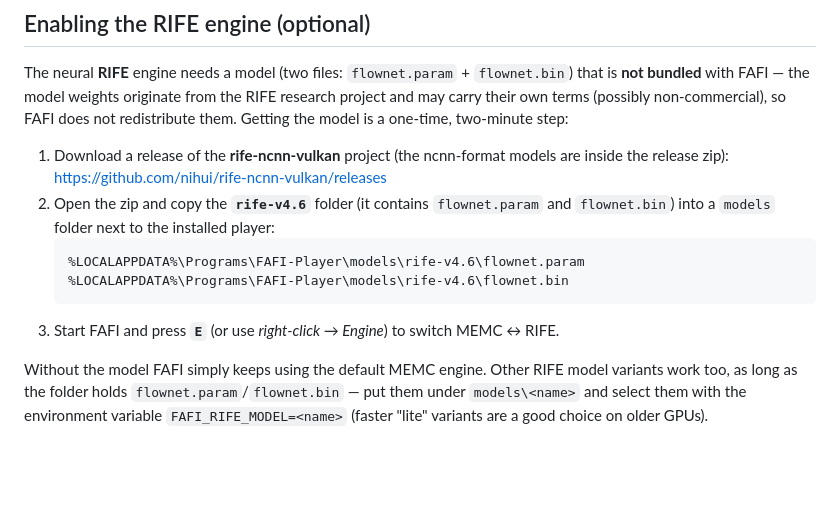
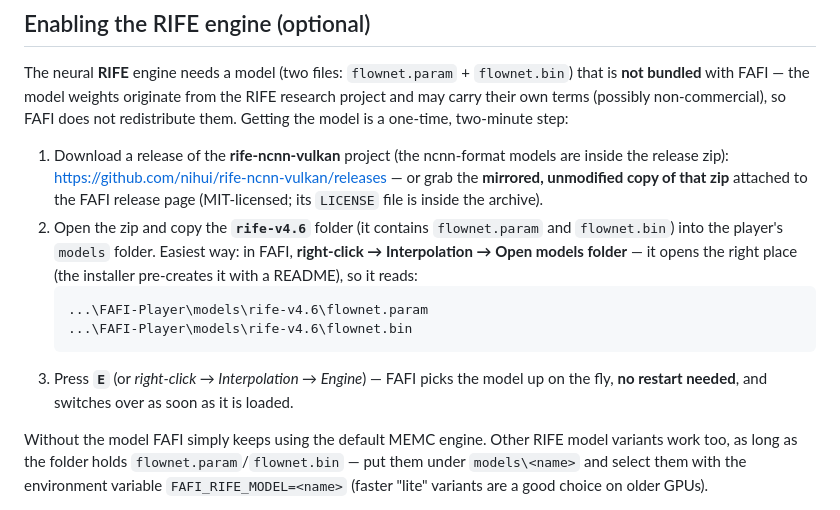
Before and after one commit to eVersor-HN/FindAFrameInterpolation, a Markdown page: README.md, the part around the change. Drawn GitHub-style; blank space fills up the shorter version.

Commit message:
README/THIRD_PARTY: RIFE model via mirrored upstream zip on the release page; models folder now opened from the player menu, hot-loaded without restart

````diff
--- a/README.md
+++ b/README.md
@@ -95,14 +95,19 @@ carry their own terms (possibly non-commercial), so FAFI does not redistribute t
 the model is a one-time, two-minute step:
 
 1. Download a release of the **rife-ncnn-vulkan** project (the ncnn-format models are inside
-   the release zip): https://github.com/nihui/rife-ncnn-vulkan/releases
+   the release zip): https://github.com/nihui/rife-ncnn-vulkan/releases — or grab the
+   **mirrored, unmodified copy of that zip** attached to the FAFI release page (MIT-licensed;
+   its `LICENSE` file is inside the archive).
 2. Open the zip and copy the **`rife-v4.6`** folder (it contains `flownet.param` and
-   `flownet.bin`) into a `models` folder next to the installed player:
+   `flownet.bin`) into the player's `models` folder. Easiest way: in FAFI,
+   **right-click → Interpolation → Open models folder** — it opens the right place
+   (the installer pre-creates it with a README), so it reads:
    ```
-   %LOCALAPPDATA%\Programs\FAFI-Player\models\rife-v4.6\flownet.param
-   %LOCALAPPDATA%\Programs\FAFI-Player\models\rife-v4.6\flownet.bin
+   ...\FAFI-Player\models\rife-v4.6\flownet.param
+   ...\FAFI-Player\models\rife-v4.6\flownet.bin
    ```
-3. Start FAFI and press **`E`** (or use *right-click → Engine*) to switch MEMC ↔ RIFE.
+3. Press **`E`** (or *right-click → Interpolation → Engine*) — FAFI picks the model up
+   on the fly, **no restart needed**, and switches over as soon as it is loaded.
 
 Without the model FAFI simply keeps using the default MEMC engine. Other RIFE model variants
 work too, as long as the folder holds `flownet.param`/`flownet.bin` — put them under
````
Also changed, not shown: THIRD_PARTY_LICENSES.md (+8 -0 lines).
